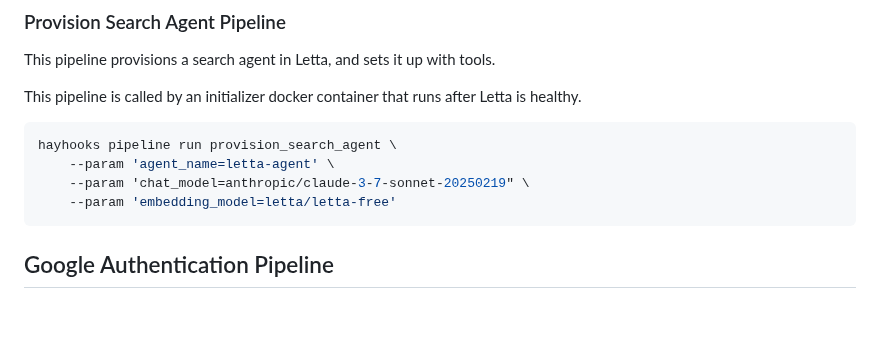
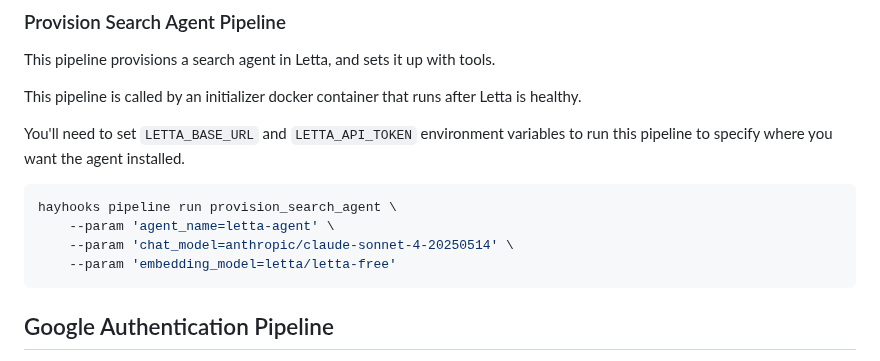
Before and after one commit to wsargent/groundedllm, a Markdown page: hayhooks/README.md, the part around the change. GitHub-like rendering; blank space fills up the shorter version.

Commit message:
Update the hayhooks readme

````diff
--- a/hayhooks/README.md
+++ b/hayhooks/README.md
@@ -141,10 +141,12 @@ This pipeline provisions a search agent in Letta, and sets it up with tools.
 
 This pipeline is called by an initializer docker container that runs after Letta is healthy.
 
+You'll need to set `LETTA_BASE_URL` and `LETTA_API_TOKEN` environment variables to run this pipeline to specify where you want the agent installed.
+
 ```bash
 hayhooks pipeline run provision_search_agent \
     --param 'agent_name=letta-agent' \
-    --param 'chat_model=anthropic/claude-3-7-sonnet-20250219" \
+    --param 'chat_model=anthropic/claude-sonnet-4-20250514' \
     --param 'embedding_model=letta/letta-free'
 ```
 
````
